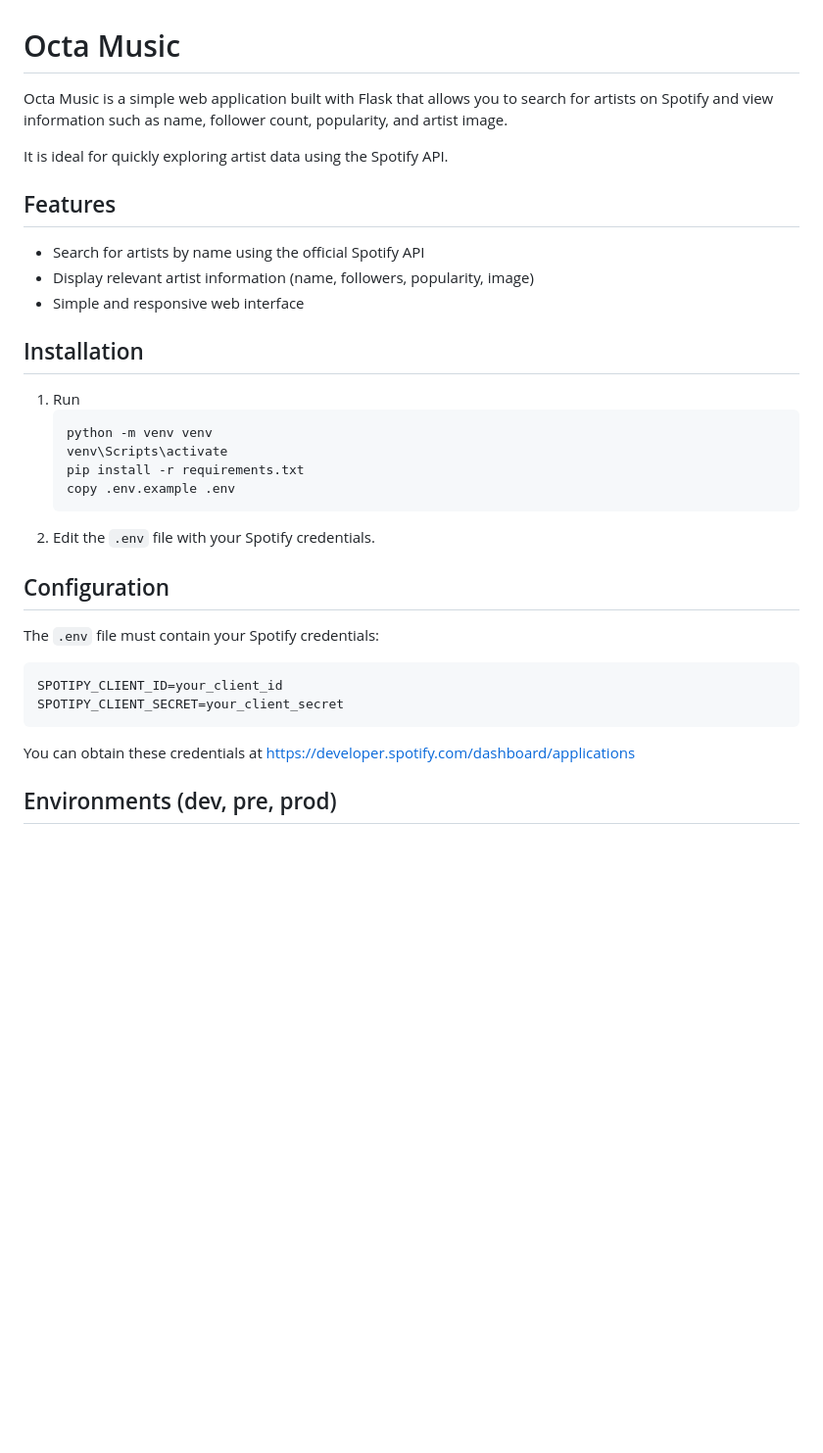
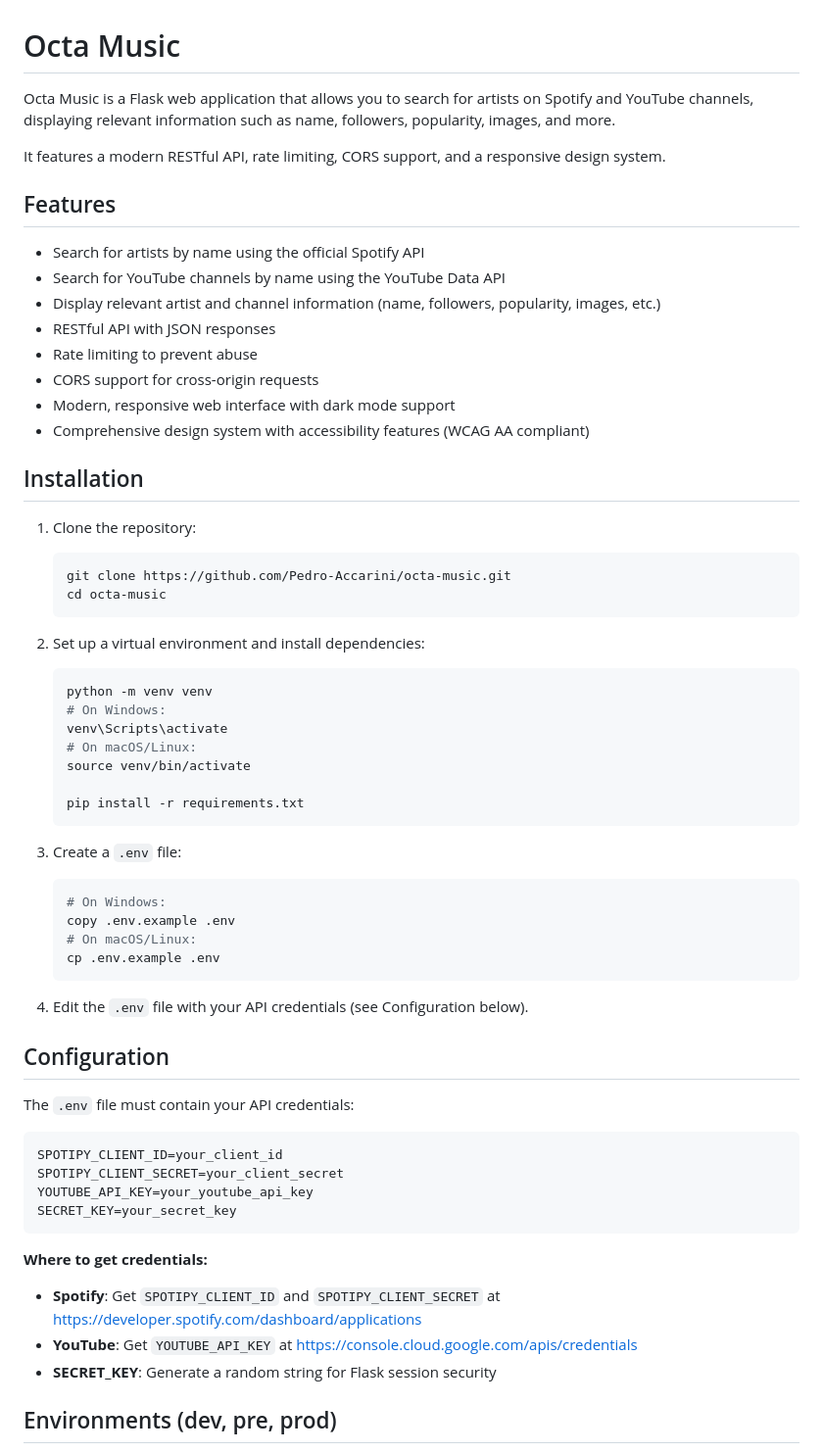
Before and after one commit to Pedro-Accarini/octa-music, a Markdown page: README.md, the part around one of its changes. Shown at 98% size. Rendered like a GitHub page; blank space fills up the shorter version.

Commit message:
Adjust README: fix numbering, add YouTube, improve documentation
Co-authored-by: Pedro-Accarini <122038856+Pedro-Accarini@users.noreply.github.com>

````diff
--- a/README.md
+++ b/README.md
@@ -1,36 +1,64 @@
 # Octa Music
 
-Octa Music is a simple web application built with Flask that allows you to search for artists on Spotify and view information such as name, follower count, popularity, and artist image.
+Octa Music is a Flask web application that allows you to search for artists on Spotify and YouTube channels, displaying relevant information such as name, followers, popularity, images, and more.
 
-It is ideal for quickly exploring artist data using the Spotify API.
+It features a modern RESTful API, rate limiting, CORS support, and a responsive design system.
 
 ## Features
 
 - Search for artists by name using the official Spotify API
-- Display relevant artist information (name, followers, popularity, image)
-- Simple and responsive web interface
+- Search for YouTube channels by name using the YouTube Data API
+- Display relevant artist and channel information (name, followers, popularity, images, etc.)
+- RESTful API with JSON responses
+- Rate limiting to prevent abuse
+- CORS support for cross-origin requests
+- Modern, responsive web interface with dark mode support
+- Comprehensive design system with accessibility features (WCAG AA compliant)
 
 ## Installation
 
-1. Run
+1. Clone the repository:
+   ```bash
+   git clone https://github.com/Pedro-Accarini/octa-music.git
+   cd octa-music
    ```
+
+2. Set up a virtual environment and install dependencies:
+   ```bash
    python -m venv venv
+   # On Windows:
    venv\Scripts\activate
+   # On macOS/Linux:
+   source venv/bin/activate
+
    pip install -r requirements.txt
+   ```
+
+3. Create a `.env` file:
+   ```bash
+   # On Windows:
    copy .env.example .env
+   # On macOS/Linux:
+   cp .env.example .env
    ```
-3. Edit the `.env` file with your Spotify credentials.
+
+4. Edit the `.env` file with your API credentials (see Configuration below).
 
 ## Configuration
 
-The `.env` file must contain your Spotify credentials:
+The `.env` file must contain your API credentials:
 
 ```
 SPOTIPY_CLIENT_ID=your_client_id
 SPOTIPY_CLIENT_SECRET=your_client_secret
+YOUTUBE_API_KEY=your_youtube_api_key
+SECRET_KEY=your_secret_key
 ```
 
-You can obtain these credentials at https://developer.spotify.com/dashboard/applications
+**Where to get credentials:**
+- **Spotify**: Get `SPOTIPY_CLIENT_ID` and `SPOTIPY_CLIENT_SECRET` at https://developer.spotify.com/dashboard/applications
+- **YouTube**: Get `YOUTUBE_API_KEY` at https://console.cloud.google.com/apis/credentials
+- **SECRET_KEY**: Generate a random string for Flask session security
 
 ## Environments (dev, pre, prod)
 
````
Also changed, not shown: other parts of README.md (+25 -1 lines).
